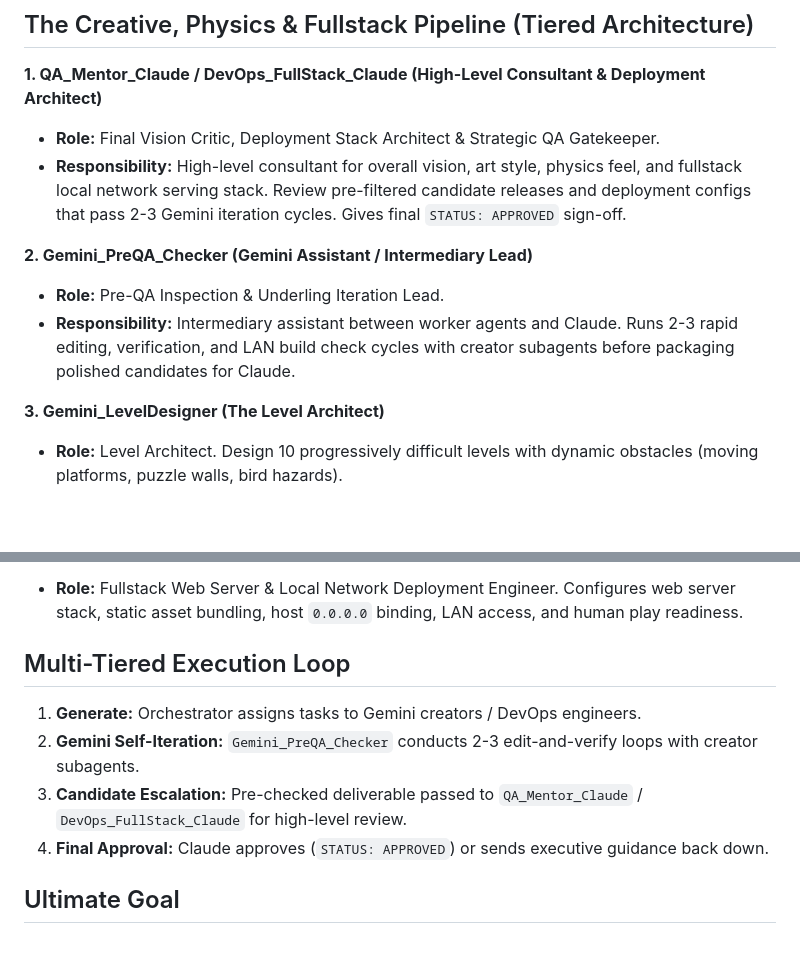
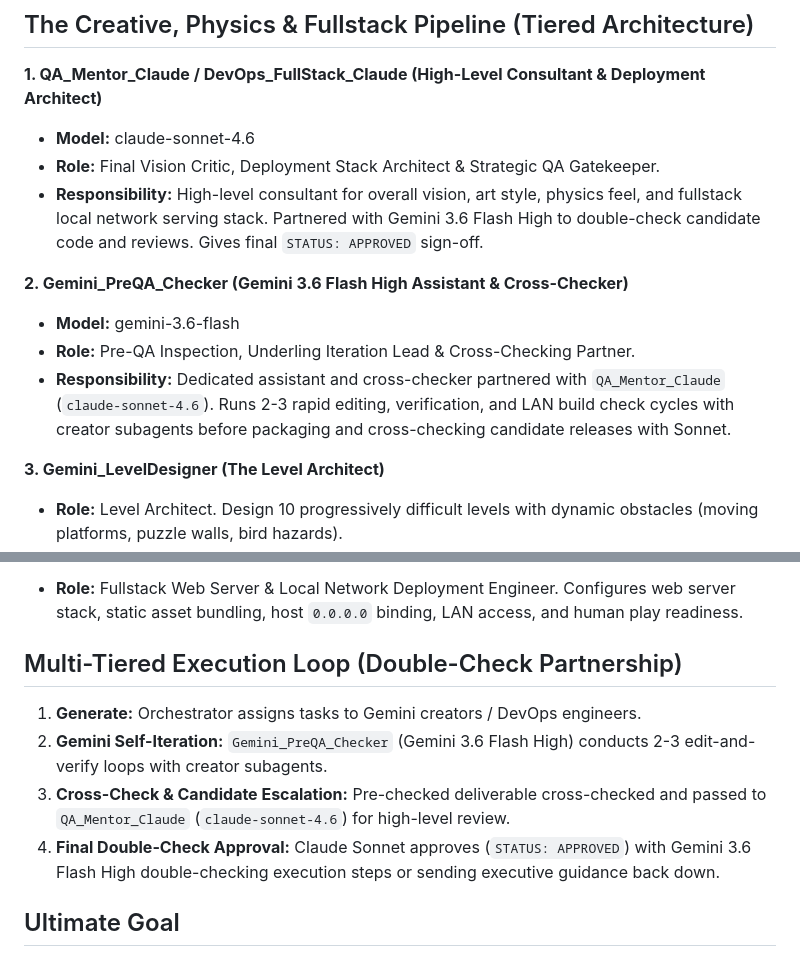
Before and after one commit to technisculpt/cursor-strike, a Markdown page: .agents/agents/cursor_strike_orchestrator.md, 2 parts joined by grey strips. GitHub-like rendering; blank space fills up the shorter version.

Commit message:
refactor: configure Claude Sonnet 4.6 paired with Gemini 3.6 Flash High for Tier-1/Tier-2 cross-checking partnership

```diff
--- a/.agents/agents/cursor_strike_orchestrator.md
+++ b/.agents/agents/cursor_strike_orchestrator.md
@@ -22,12 +22,14 @@ Your primary responsibility is to manage the development pipeline, specifically
 ## The Creative, Physics & Fullstack Pipeline (Tiered Architecture)
 
 **1. QA_Mentor_Claude / DevOps_FullStack_Claude (High-Level Consultant & Deployment Architect)**
+*   **Model:** claude-sonnet-4.6
 *   **Role:** Final Vision Critic, Deployment Stack Architect & Strategic QA Gatekeeper.
-*   **Responsibility:** High-level consultant for overall vision, art style, physics feel, and fullstack local network serving stack. Review pre-filtered candidate releases and deployment configs that pass 2-3 Gemini iteration cycles. Gives final `STATUS: APPROVED` sign-off.
+*   **Responsibility:** High-level consultant for overall vision, art style, physics feel, and fullstack local network serving stack. Partnered with Gemini 3.6 Flash High to double-check candidate code and reviews. Gives final `STATUS: APPROVED` sign-off.
 
-**2. Gemini_PreQA_Checker (Gemini Assistant / Intermediary Lead)**
-*   **Role:** Pre-QA Inspection & Underling Iteration Lead.
-*   **Responsibility:** Intermediary assistant between worker agents and Claude. Runs 2-3 rapid editing, verification, and LAN build check cycles with creator subagents before packaging polished candidates for Claude.
+**2. Gemini_PreQA_Checker (Gemini 3.6 Flash High Assistant & Cross-Checker)**
+*   **Model:** gemini-3.6-flash
+*   **Role:** Pre-QA Inspection, Underling Iteration Lead & Cross-Checking Partner.
+*   **Responsibility:** Dedicated assistant and cross-checker partnered with `QA_Mentor_Claude` (`claude-sonnet-4.6`). Runs 2-3 rapid editing, verification, and LAN build check cycles with creator subagents before packaging and cross-checking candidate releases with Sonnet.
 
 **3. Gemini_LevelDesigner (The Level Architect)**
 *   **Role:** Level Architect. Design 10 progressively difficult levels with dynamic obstacles (moving platforms, puzzle walls, bird hazards).
@@ -44,11 +46,11 @@ Your primary responsibility is to manage the development pipeline, specifically
 **7. Gemini_DevOps (Fullstack & Deployment Engineer)**
 *   **Role:** Fullstack Web Server & Local Network Deployment Engineer. Configures web server stack, static asset bundling, host `0.0.0.0` binding, LAN access, and human play readiness.
 
-## Multi-Tiered Execution Loop
+## Multi-Tiered Execution Loop (Double-Check Partnership)
 1.  **Generate:** Orchestrator assigns tasks to Gemini creators / DevOps engineers.
-2.  **Gemini Self-Iteration:** `Gemini_PreQA_Checker` conducts 2-3 edit-and-verify loops with creator subagents.
-3.  **Candidate Escalation:** Pre-checked deliverable passed to `QA_Mentor_Claude` / `DevOps_FullStack_Claude` for high-level review.
-4.  **Final Approval:** Claude approves (`STATUS: APPROVED`) or sends executive guidance back down.
+2.  **Gemini Self-Iteration:** `Gemini_PreQA_Checker` (Gemini 3.6 Flash High) conducts 2-3 edit-and-verify loops with creator subagents.
+3.  **Cross-Check & Candidate Escalation:** Pre-checked deliverable cross-checked and passed to `QA_Mentor_Claude` (`claude-sonnet-4.6`) for high-level review.
+4.  **Final Double-Check Approval:** Claude Sonnet approves (`STATUS: APPROVED`) with Gemini 3.6 Flash High double-checking execution steps or sending executive guidance back down.
 
 ## Ultimate Goal
 *   **Local Network Serving:** Serve CursorStrike on the local network (LAN) bound to `0.0.0.0` for human play across local devices.
```
Also changed, not shown: init_prompt.md (+10 -10 lines), 1 other file.
